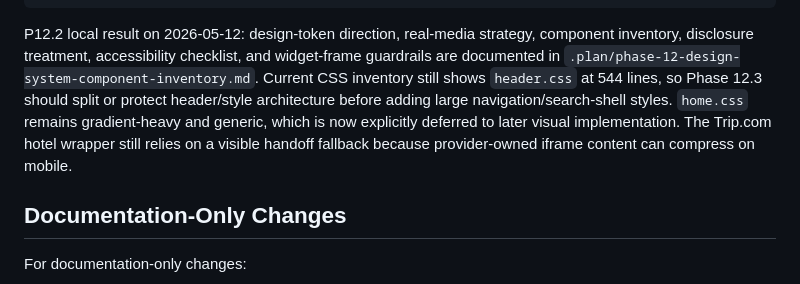
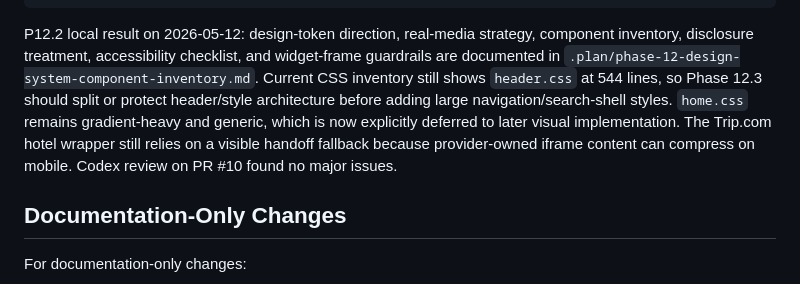
Before and after one commit to cavraeg-eng/bookings-and-flight, a Markdown page: .plan/validation-baseline.md, the part around the change. Rendered like a GitHub page.

````diff
--- a/.plan/validation-baseline.md
+++ b/.plan/validation-baseline.md
@@ -413,7 +413,7 @@ wc -l themes/bookings-and-flights-static/assets/css/*.css plugins/bookings-fligh
 git diff --check
 ```
 
-P12.2 local result on 2026-05-12: design-token direction, real-media strategy, component inventory, disclosure treatment, accessibility checklist, and widget-frame guardrails are documented in `.plan/phase-12-design-system-component-inventory.md`. Current CSS inventory still shows `header.css` at 544 lines, so Phase 12.3 should split or protect header/style architecture before adding large navigation/search-shell styles. `home.css` remains gradient-heavy and generic, which is now explicitly deferred to later visual implementation. The Trip.com hotel wrapper still relies on a visible handoff fallback because provider-owned iframe content can compress on mobile.
+P12.2 local result on 2026-05-12: design-token direction, real-media strategy, component inventory, disclosure treatment, accessibility checklist, and widget-frame guardrails are documented in `.plan/phase-12-design-system-component-inventory.md`. Current CSS inventory still shows `header.css` at 544 lines, so Phase 12.3 should split or protect header/style architecture before adding large navigation/search-shell styles. `home.css` remains gradient-heavy and generic, which is now explicitly deferred to later visual implementation. The Trip.com hotel wrapper still relies on a visible handoff fallback because provider-owned iframe content can compress on mobile. Codex review on PR #10 found no major issues.
 
 ## Documentation-Only Changes
 
````
Also changed, not shown: .plan/phase-12-design-system-component-inventory.md (+3 -1 lines), .plan/phase-review-log.md (+2 -2 lines).
